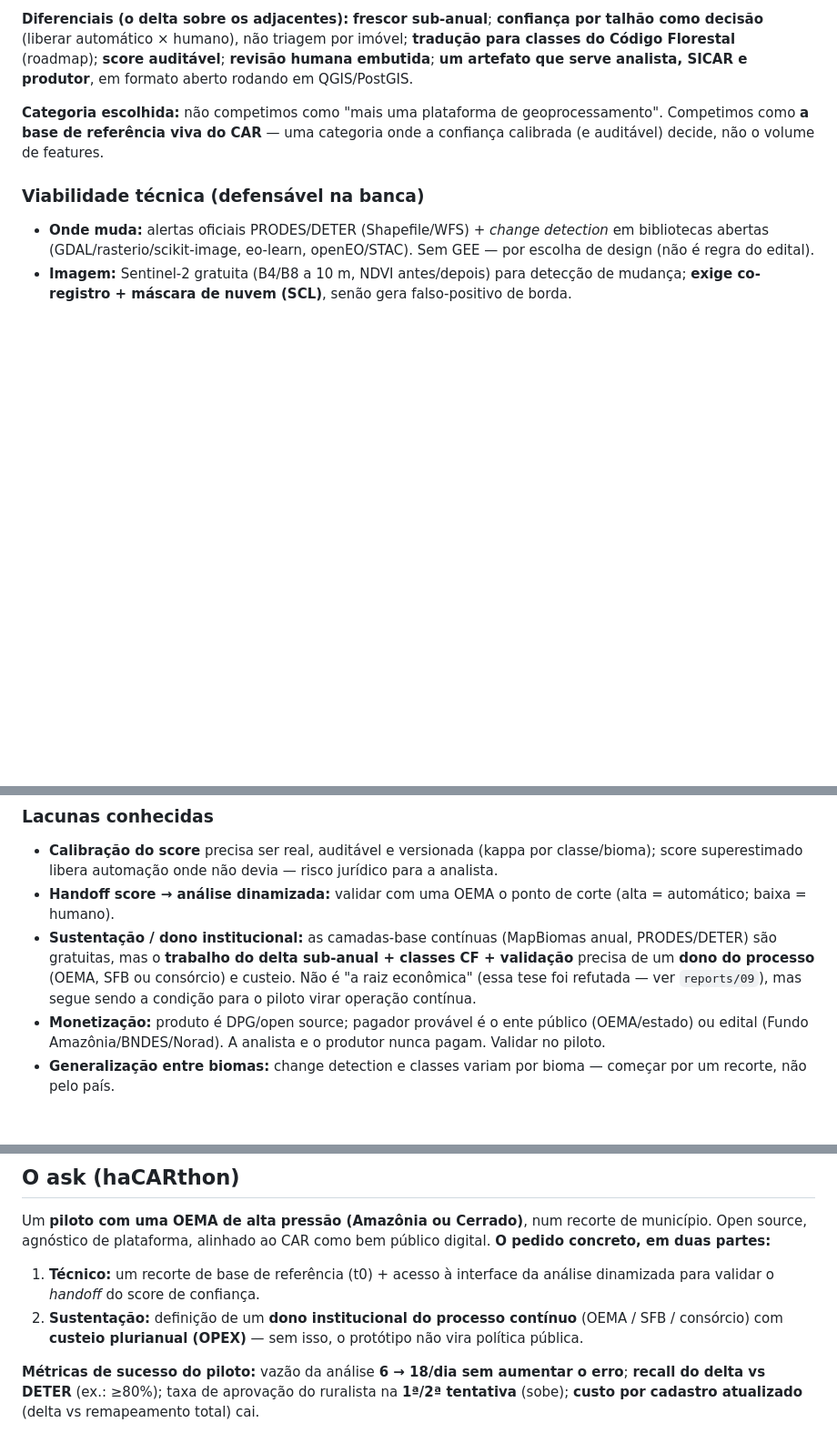
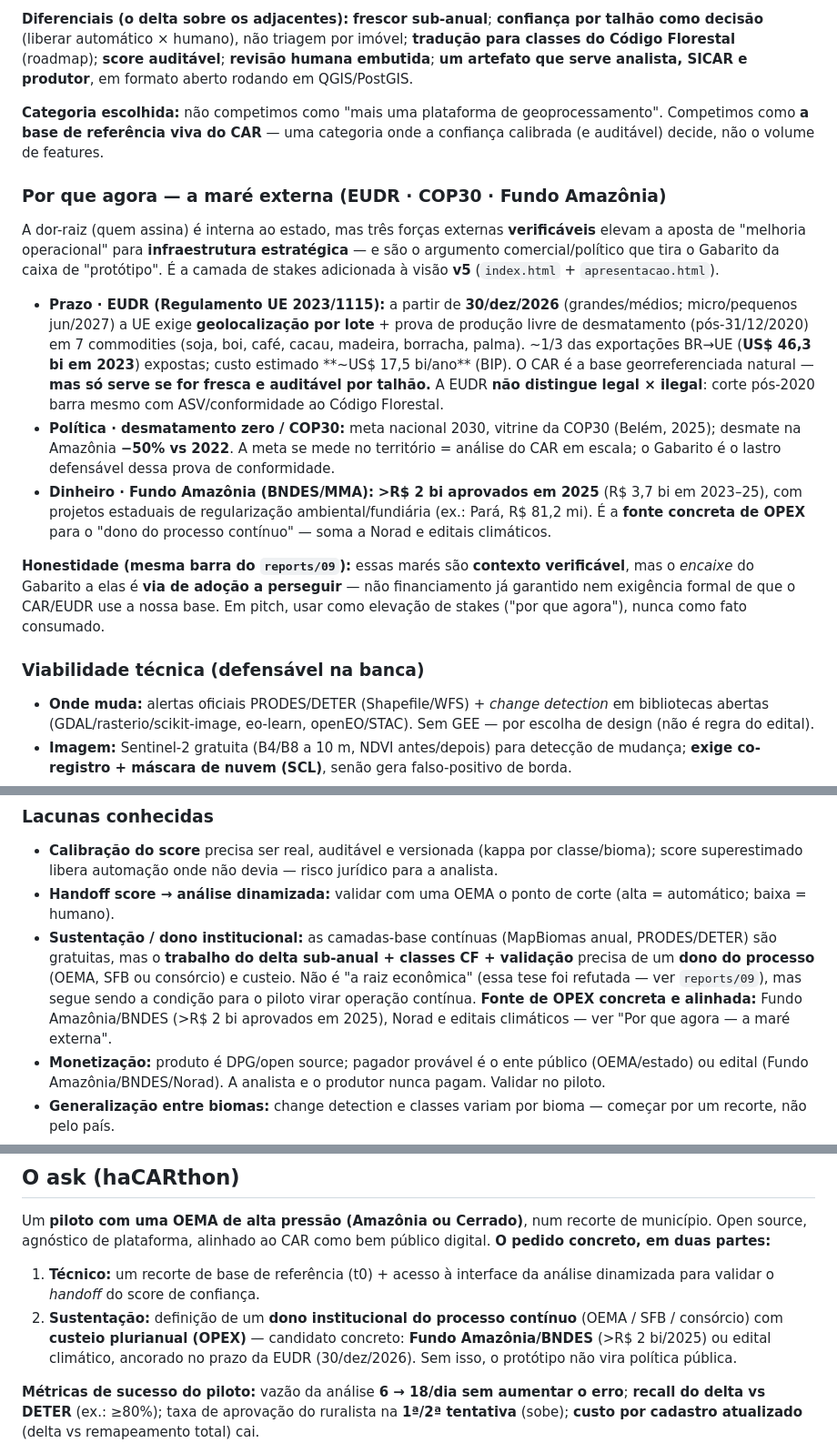
Before and after one commit to n0tjohnny/ruralistas-solucao, a Markdown page: pm-role.md, 3 parts joined by grey strips. Shown at 91% size. Rendered like a GitHub page; blank space fills up the shorter version.

Commit message:
docs(strategy): land the external-tailwind layer in canonical sources
pm-role.md: add "Por que agora — a maré externa" (EUDR 30/dez/2026,
COP30/desmatamento zero, Fundo Amazônia R$2bi) as durable strategy;
name Fundo Amazônia/BNDES as concrete OPEX source in Sustentação + ask.
README: add apresentacao.html deck to the repo map (was missing).

Co-Authored-By: Claude Opus 4.8 <noreply@anthropic.com>

```diff
--- a/pm-role.md
+++ b/pm-role.md
@@ -74,6 +74,14 @@ O que o estado faz hoje, sem o Gabarito:
 
 **Categoria escolhida:** não competimos como "mais uma plataforma de geoprocessamento". Competimos como **a base de referência viva do CAR** — uma categoria onde a confiança calibrada (e auditável) decide, não o volume de features.
 
+### Por que agora — a maré externa (EUDR · COP30 · Fundo Amazônia)
+A dor-raiz (quem assina) é interna ao estado, mas três forças externas **verificáveis** elevam a aposta de "melhoria operacional" para **infraestrutura estratégica** — e são o argumento comercial/político que tira o Gabarito da caixa de "protótipo". É a camada de stakes adicionada à visão **v5** (`index.html` + `apresentacao.html`).
+- **Prazo · EUDR (Regulamento UE 2023/1115):** a partir de **30/dez/2026** (grandes/médios; micro/pequenos jun/2027) a UE exige **geolocalização por lote** + prova de produção livre de desmatamento (pós-31/12/2020) em 7 commodities (soja, boi, café, cacau, madeira, borracha, palma). ~1/3 das exportações BR→UE (**US$ 46,3 bi em 2023**) expostas; custo estimado **~US$ 17,5 bi/ano** (BIP). O CAR é a base georreferenciada natural — **mas só serve se for fresca e auditável por talhão.** A EUDR **não distingue legal × ilegal**: corte pós-2020 barra mesmo com ASV/conformidade ao Código Florestal.
+- **Política · desmatamento zero / COP30:** meta nacional 2030, vitrine da COP30 (Belém, 2025); desmate na Amazônia **−50% vs 2022**. A meta se mede no território = análise do CAR em escala; o Gabarito é o lastro defensável dessa prova de conformidade.
+- **Dinheiro · Fundo Amazônia (BNDES/MMA):** **>R$ 2 bi aprovados em 2025** (R$ 3,7 bi em 2023–25), com projetos estaduais de regularização ambiental/fundiária (ex.: Pará, R$ 81,2 mi). É a **fonte concreta de OPEX** para o "dono do processo contínuo" — soma a Norad e editais climáticos.
+
+**Honestidade (mesma barra do `reports/09`):** essas marés são **contexto verificável**, mas o *encaixe* do Gabarito a elas é **via de adoção a perseguir** — não financiamento já garantido nem exigência formal de que o CAR/EUDR use a nossa base. Em pitch, usar como elevação de stakes ("por que agora"), nunca como fato consumado.
+
 ### Viabilidade técnica (defensável na banca)
 - **Onde muda:** alertas oficiais PRODES/DETER (Shapefile/WFS) + *change detection* em bibliotecas abertas (GDAL/rasterio/scikit-image, eo-learn, openEO/STAC). Sem GEE — por escolha de design (não é regra do edital).
 - **Imagem:** Sentinel-2 gratuita (B4/B8 a 10 m, NDVI antes/depois) para detecção de mudança; **exige co-registro + máscara de nuvem (SCL)**, senão gera falso-positivo de borda.
@@ -85,7 +93,7 @@ O que o estado faz hoje, sem o Gabarito:
 ### Lacunas conhecidas
 - **Calibração do score** precisa ser real, auditável e versionada (kappa por classe/bioma); score superestimado libera automação onde não devia — risco jurídico para a analista.
 - **Handoff score → análise dinamizada:** validar com uma OEMA o ponto de corte (alta = automático; baixa = humano).
-- **Sustentação / dono institucional:** as camadas-base contínuas (MapBiomas anual, PRODES/DETER) são gratuitas, mas o **trabalho do delta sub-anual + classes CF + validação** precisa de um **dono do processo** (OEMA, SFB ou consórcio) e custeio. Não é "a raiz econômica" (essa tese foi refutada — ver `reports/09`), mas segue sendo a condição para o piloto virar operação contínua.
+- **Sustentação / dono institucional:** as camadas-base contínuas (MapBiomas anual, PRODES/DETER) são gratuitas, mas o **trabalho do delta sub-anual + classes CF + validação** precisa de um **dono do processo** (OEMA, SFB ou consórcio) e custeio. Não é "a raiz econômica" (essa tese foi refutada — ver `reports/09`), mas segue sendo a condição para o piloto virar operação contínua. **Fonte de OPEX concreta e alinhada:** Fundo Amazônia/BNDES (>R$ 2 bi aprovados em 2025), Norad e editais climáticos — ver "Por que agora — a maré externa".
 - **Monetização:** produto é DPG/open source; pagador provável é o ente público (OEMA/estado) ou edital (Fundo Amazônia/BNDES/Norad). A analista e o produtor nunca pagam. Validar no piloto.
 - **Generalização entre biomas:** change detection e classes variam por bioma — começar por um recorte, não pelo país.
 - **Acesso ao t0 estadual real:** a base qualificada do estado-piloto pode não estar acessível a tempo → plano B = MapBiomas Coleção 10 + consulta.car.
@@ -164,7 +172,7 @@ Decisões que firam o tom de voz, escondam a evidência por trás de um score, o
 ## O ask (haCARthon)
 Um **piloto com uma OEMA de alta pressão (Amazônia ou Cerrado)**, num recorte de município. Open source, agnóstico de plataforma, alinhado ao CAR como bem público digital. **O pedido concreto, em duas partes:**
 1. **Técnico:** um recorte de base de referência (t0) + acesso à interface da análise dinamizada para validar o *handoff* do score de confiança.
-2. **Sustentação:** definição de um **dono institucional do processo contínuo** (OEMA / SFB / consórcio) com **custeio plurianual (OPEX)** — sem isso, o protótipo não vira política pública.
+2. **Sustentação:** definição de um **dono institucional do processo contínuo** (OEMA / SFB / consórcio) com **custeio plurianual (OPEX)** — candidato concreto: **Fundo Amazônia/BNDES** (>R$ 2 bi/2025) ou edital climático, ancorado no prazo da EUDR (30/dez/2026). Sem isso, o protótipo não vira política pública.
 
 **Métricas de sucesso do piloto:** vazão da análise **6 → 18/dia sem aumentar o erro**; **recall do delta vs DETER** (ex.: ≥80%); taxa de aprovação do ruralista na **1ª/2ª tentativa** (sobe); **custo por cadastro atualizado** (delta vs remapeamento total) cai.
 
```
Also changed, not shown: README.md (+1 -0 lines).
